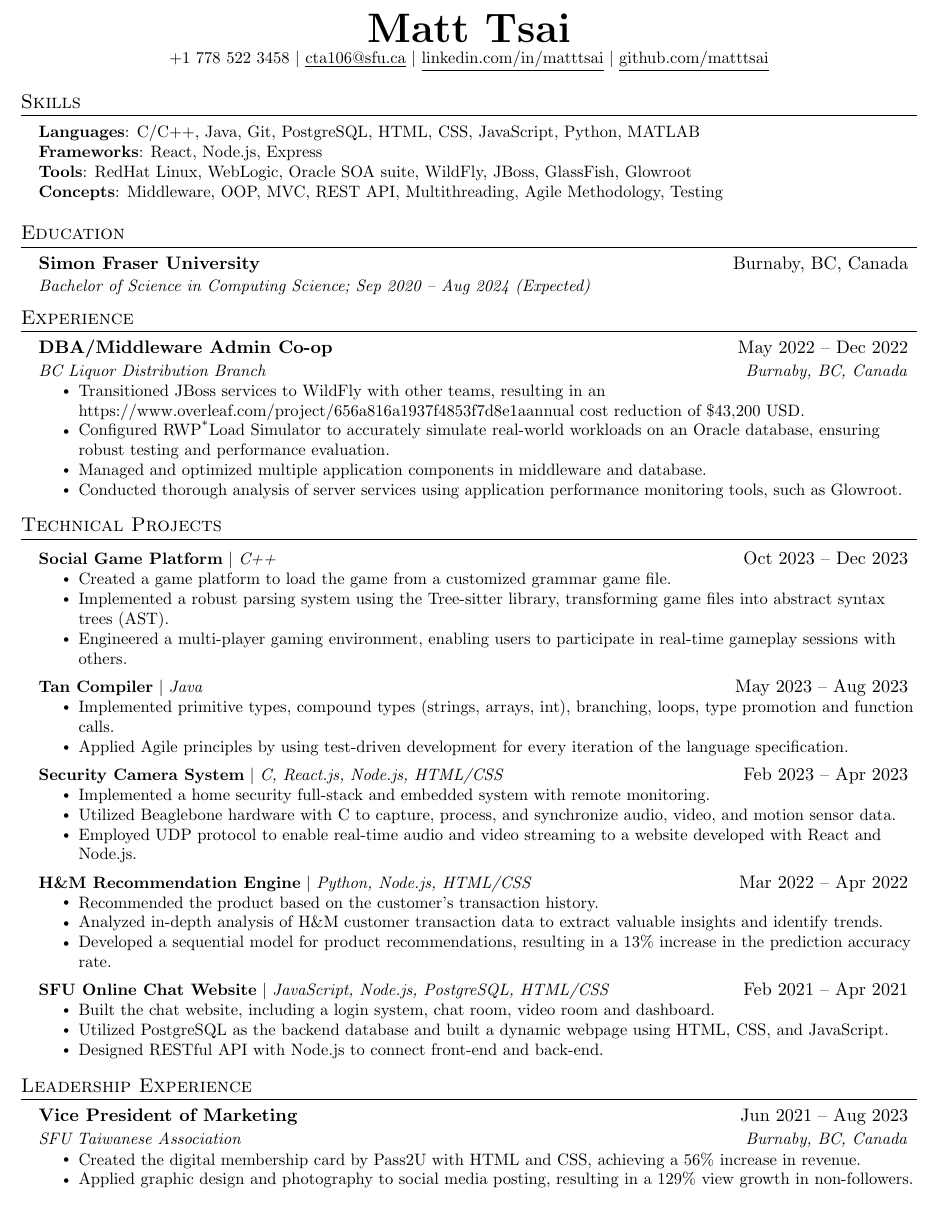
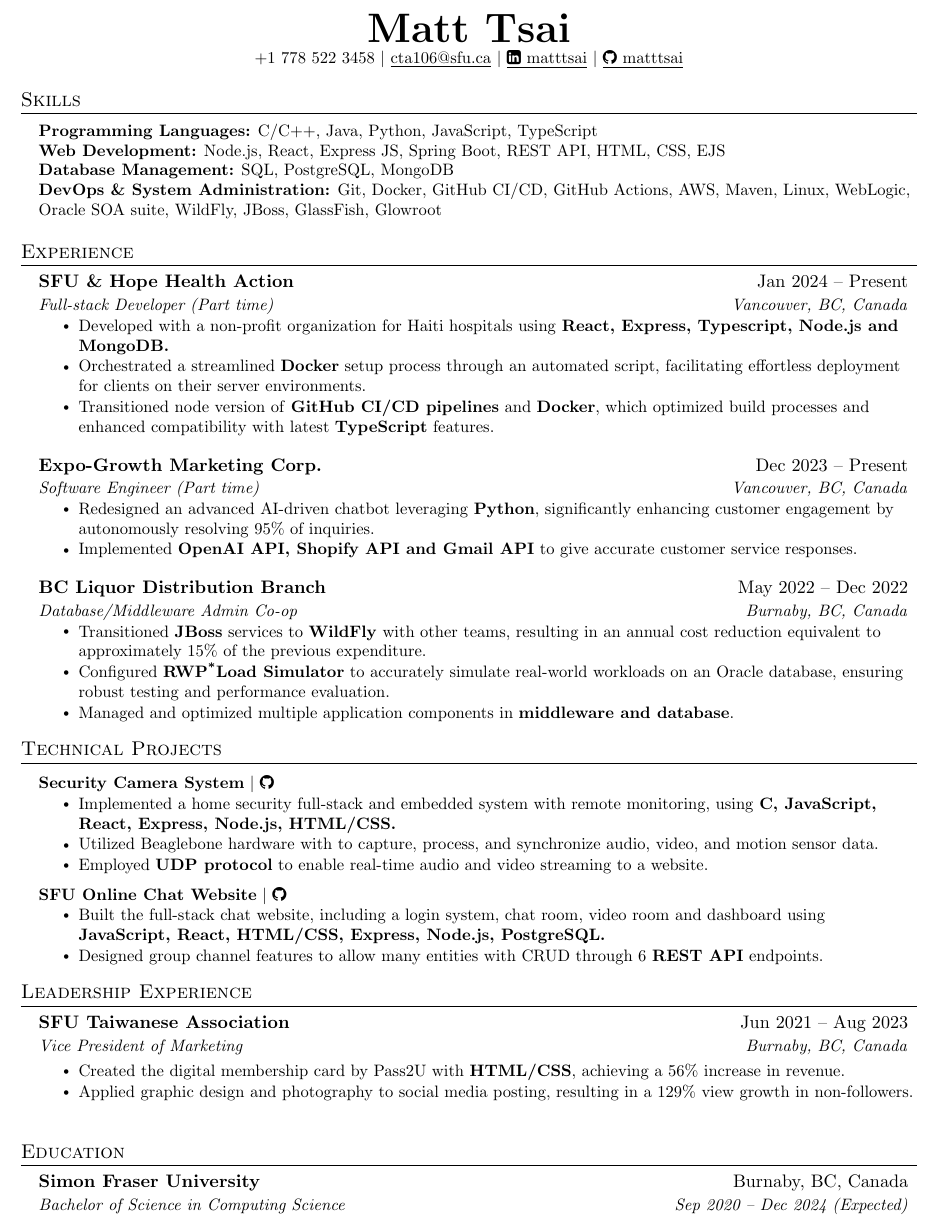
Before and after one commit to asd881018/Resume, a LaTeX document (main.tex): part of the page, cut so that both start at the same text. Compiled offline with pdfLaTeX.

Commit message:
Update main.tex

```diff
--- a/main.tex
+++ b/main.tex
@@ -18,7 +37,10 @@
 \usepackage{fancyhdr}
 \usepackage[english]{babel}
 \usepackage{tabularx}
+\usepackage{fontawesome}
+% \usepackage[margin=0.8in]{geometry}
 \input{glyphtounicode}
+
 
 
 %----------FONT OPTIONS----------
@@ -114,43 +136,62 @@
 \begin{center}
     \textbf{\Huge \scshape Matt Tsai} \\ \vspace{1pt}
     \small +1 778 522 3458 $|$ \href{mailto:cta106@sfu.ca}{\underline{cta106@sfu.ca}} $|$
-    \href{https://www.linkedin.com/in/matt-tsai-90a3291a3/}{\underline{linkedin.com/in/matttsai}} $|$
-    \href{https://github.com/asd881018}{\underline{github.com/matttsai}}
+    \href{https://www.linkedin.com/in/matt-tsai-90a3291a3/}{\underline{\faLinkedinSquare\ matttsai}} $|$
+    \href{https://github.com/asd881018}{\underline{\faGithub\ matttsai}}
+
+    %     \textbf{\Huge \scshape Matt Tsai} \\ \vspace{1pt}
+    % \small +1 778 522 3458 $|$ cta106@sfu.ca $|$ Linkedin/matttsai $|$ GitHub/matttsai
 \end{center}
 
 %-----------PROGRAMMING SKILLS-----------
 \section{Skills}
  \begin{itemize}[leftmargin=0.15in, label={}]
     \small{\item{
-     \textbf{Languages}{: C/C++, Java, Git, PostgreSQL, HTML, CSS, JavaScript, Python, MATLAB} \\
-     \textbf{Frameworks}{: React, Node.js, Express} \\
-     \textbf{Tools}{: RedHat Linux, WebLogic, Oracle SOA suite, WildFly, JBoss, GlassFish, Glowroot} \\
-     \textbf{Concepts}{: Middleware, OOP, MVC, REST API, Multithreading, Agile Methodology, Testing}
+     \textbf{Programming Languages:} C/C++, Java, Python, JavaScript, TypeScript\\
+    \textbf{Web Development:} Node.js, React, Express JS, Spring Boot, REST API, HTML, CSS, EJS \\
+    \textbf{Database Management:} SQL, PostgreSQL, MongoDB \\
+    \textbf{DevOps \& System Administration:} Git, Docker, GitHub CI/CD, GitHub Actions, AWS, Maven, Linux, WebLogic, Oracle SOA suite, WildFly, JBoss, GlassFish, Glowroot\\
+    % \textbf{Data Science \& Analysis:} NumPy, Pandas, Apache Spark \\
     }}
+
  \end{itemize}
 
 
-%-----------EDUCATION-----------
-\section{Education}
-  \resumeSubHeadingListStart
-    \resumeSubheading
-      {Simon Fraser University}{Burnaby, BC, Canada}
-      {Bachelor of Science in Computing Science; Sep 2020 -- Aug 2024 (Expected)}{}
-  \resumeSubHeadingListEnd
+
 
 %-----------EXPERIENCE-----------
 \section{Experience}
   \resumeSubHeadingListStart
     \resumeSubheading
-      {DBA/Middleware Admin Co-op}{May 2022 -- Dec 2022}
-      {BC Liquor Distribution Branch}{Burnaby, BC, Canada}
+      {SFU \& Hope Health Action}{Jan 2024 -- Present}
+      {Full-stack Developer (Part time)}{Vancouver, BC, Canada}
       \resumeItemListStart
-        \resumeItem{Transitioned JBoss services to WildFly with other teams, resulting in an https://www.overleaf.com/project/656a816a1937f4853f7d8e1aannual cost reduction of \$43,200 USD.}
-        \resumeItem{Configured RWP\textsuperscript{*}Load Simulator to accurately simulate real-world workloads on an Oracle database, ensuring robust testing and performance evaluation.}
-        \resumeItem{Managed and optimized multiple application components in middleware and database.}
-        \resumeItem{Conducted thorough analysis of server services using application performance monitoring tools, such as Glowroot.}
+        \resumeItem{Developed with a non-profit organization for Haiti hospitals using \textbf{React, Express, Typescript, Node.js and MongoDB.}}
+        \resumeItem{ Orchestrated a streamlined \textbf{Docker} setup process through an automated script, facilitating effortless deployment for clients on their server environments.}
+        \resumeItem{ Transitioned node version of \textbf {GitHub CI/CD pipelines} and \textbf{Docker}, which optimized build processes and enhanced compatibility with latest \textbf {TypeScript} features.}
+
       \resumeItemListEnd
   \resumeSubHeadingListEnd
+  \resumeSubHeadingListStart
+    \resumeSubheading
+      {Expo-Growth Marketing Corp.}{Dec 2023 -- Present}
+      {Software Engineer (Part time)}{Vancouver, BC, Canada}
+      \resumeItemListStart
+        \resumeItem{Redesigned an advanced AI-driven chatbot leveraging \textbf{Python}, significantly enhancing customer engagement by autonomously resolving 95\% of inquiries.}
+        \resumeItem{Implemented \textbf{OpenAI API, Shopify API and Gmail API} to give accurate customer service responses.}
+      \resumeItemListEnd
+  \resumeSubHeadingListEnd
+  \resumeSubHeadingListStart
+    \resumeSubheading
+      {BC Liquor Distribution Branch}{May 2022 -- Dec 2022}
+      {Database/Middleware Admin Co-op}{Burnaby, BC, Canada}
+      \resumeItemListStart
+        \resumeItem{Transitioned \textbf{JBoss} services to \textbf{WildFly} with other teams, resulting in an annual cost reduction equivalent to approximately 15\% of the previous expenditure.}
+        \resumeItem{Configured \textbf{RWP\textsuperscript{*}Load Simulator} to accurately simulate real-world workloads on an Oracle database, ensuring robust testing and performance evaluation.}
+        \resumeItem{Managed and optimized multiple application components in \textbf{middleware and database}.}
+      \resumeItemListEnd
+  \resumeSubHeadingListEnd
+
 
 % -----------Multiple Positions Heading-----------
 %    \resumeSubSubheading
@@ -189,43 +230,55 @@
 %-----------PROJECTS-----------
 \section{Technical Projects}
   \resumeSubHeadingListStart
+    % \resumeProjectHeading
+    %     {\textbf{Social Game Platform} $|$ \emph{C++}}{Oct 2023 -- Dec 2023}
+    %     \resumeItemListStart
+    %         \resumeItem{Created a game platform to load the game from a customized grammar game file.}
+    %         \resumeItem{Implemented a robust parsing system using the Tree-sitter library, transforming game files into abstract syntax trees (AST).}
+    %         \resumeItem{Engineered a multi-player gaming environment, enabling users to participate in real-time gameplay sessions with others.}
+    %     \resumeItemListEnd
+
+    % \resumeProjectHeading
+    %     {\textbf{Tan Compiler} $|$ \emph{Java}}{May 2023 -- Aug 2023}
+    %     \resumeItemListStart
+    %         \resumeItem{Implemented primitive types, compound types, branching, loops, type promotion and function calls.}
+    %         \resumeItem{Applied Agile principles by using test-driven development for every iteration of the language specification.}
+    %     \resumeItemListEnd
+
+
     \resumeProjectHeading
-        {\textbf{Social Game Platform} $|$ \emph{C++}}{Oct 2023 -- Dec 2023}
+        {\textbf{Security Camera System} $|$ \emph{\href{https://github.com/asd881018/Security-Camera-System}{\faGithub}}}{}
         \resumeItemListStart
-            \resumeItem{Created a game platform to load the game from a customized grammar game file.}
-            \resumeItem{Implemented a robust parsing system using the Tree-sitter library, transforming game files into abstract syntax trees (AST).}
-            \resumeItem{Engineered a multi-player gaming environment, enabling users to participate in real-time gameplay sessions with others.}
+            \resumeItem{Implemented a home security full-stack and embedded system with remote monitoring, using \textbf{C, JavaScript, React, Express, Node.js, HTML/CSS.}}
+            \resumeItem{Utilized Beaglebone hardware with to capture, process, and synchronize audio, video, and motion sensor data.}
+            \resumeItem{Employed \textbf{UDP protocol} to enable real-time audio and video streaming to a website.}
         \resumeItemListEnd
+
+
+
+    % \resumeProjectHeading
+    %     {\textbf{H\&M Recommendation Engine} $|$ \emph{\href{https://github.com/asd881018/H-M-Recommender}{\faGithub}}}{}
+    %     \resumeItemListStart
+    %         \resumeItem{Recommended the product based on the customer's transaction history using \textbf{Python}.}
+    %         \resumeItem{Analyzed in-depth analysis of H\&M customer transaction data to extract valuable insights and identify trends.}
+    %         \resumeItem{Developed a sequential model for product recommendations, resulting in a 13\% increase in the accuracy rate.}
+    %     \resumeItemListEnd
+
+    % \resumeProjectHeading
+    %     {\textbf{Human Activity Analysis} $|$ \emph{\href{https://github.com/asd881018/Sensors-Noise-and-Walking-Human-Activity-Analysis}{\faGithub}}}{}
+    %     \resumeItemListStart
+    %         \resumeItem{Trained a predictive model using cellphone data to analyze and predict human activity patterns.}
+    %         \resumeItem{Utilized the \textbf{Matplotlib} library to visualize data and identify optimal filter parameters for preprocessing.}
+    %         \resumeItem{Analyzed various machine learning models for human activity recognition with \textbf{Scikit-learn}.}
+    %     \resumeItemListEnd
+
     \resumeProjectHeading
-        {\textbf{Tan Compiler} $|$ \emph{Java}}{May 2023 -- Aug 2023}
+        {\textbf{SFU Online Chat Website} $|$ \emph{\href{https://github.com/asd881018/SFU-Online}{\faGithub}}} {}
         \resumeItemListStart
-            \resumeItem{Implemented primitive types, compound types (strings, arrays, int), branching, loops, type promotion and function calls.}
-            \resumeItem{Applied Agile principles by using test-driven development for every iteration of the language specification.}
-        \resumeItemListEnd
-    \resumeProjectHeading
-        {\textbf{Security Camera System} $|$ \emph{C, React.js, Node.js, HTML/CSS}}{Feb 2023 -- Apr 2023}
-        \resumeItemListStart
-            \resumeItem{Implemented a home security full-stack and embedded system with remote monitoring.}
-            \resumeItem{Utilized Beaglebone hardware with C to capture, process, and synchronize audio, video, and motion sensor data.}
-            \resumeItem{Employed UDP protocol to enable real-time audio and video streaming to a website developed with React and Node.js.}
-        \resumeItemListEnd
-    \resumeProjectHeading
-        {\textbf{H\&M Recommendation Engine} $|$ \emph{Python, Node.js, HTML/CSS}}{Mar 2022 -- Apr 2022}
-        \resumeItemListStart
-            \resumeItem{Recommended the product based on the customer's transaction history.}
-            \resumeItem{Analyzed in-depth analysis of H\&M customer transaction data to extract valuable insights and identify trends.}
-            \resumeItem{Developed a sequential model for product recommendations, resulting in a 13\% increase in the prediction accuracy rate.}
-        \resumeItemListEnd
-    \resumeProjectHeading
-        {\textbf{SFU Online Chat Website} $|$ \emph{JavaScript, Node.js, PostgreSQL, HTML/CSS}}{Feb 2021 -- Apr 2021}
-        \resumeItemListStart
-            \resumeItem{Built the chat website, including a login system, chat room, video room and dashboard.}
-            \resumeItem{Utilized PostgreSQL as the backend database and built a dynamic webpage using HTML, CSS, and JavaScript.}
-            \resumeItem{Designed RESTful API with Node.js to connect front-end and back-end.}
+            \resumeItem{Built the full-stack chat website, including a login system, chat room, video room and dashboard using \textbf{JavaScript, React, HTML/CSS, Express, Node.js, PostgreSQL.}}
+            \resumeItem{Designed group channel features to allow many entities with CRUD through 6 \textbf{REST API} endpoints.}
         \resumeItemListEnd
   \resumeSubHeadingListEnd
-
-
 
 %
 
@@ -234,17 +287,26 @@
 \section{Leadership Experience}
   \resumeSubHeadingListStart
     \resumeSubheading
-      {Vice President of Marketing}{Jun 2021 -- Aug 2023}
-      {SFU Taiwanese Association}{Burnaby, BC, Canada}
+      {SFU Taiwanese Association}{Jun 2021 -- Aug 2023}
+      {Vice President of Marketing}{Burnaby, BC, Canada}
+
       \resumeItemListStart
-        \resumeItem{Created the digital membership card by Pass2U with HTML and CSS, achieving a 56\% increase in revenue.}
+        \resumeItem{Created the digital membership card by Pass2U with \textbf{HTML/CSS}, achieving a 56\% increase in revenue.}
         \resumeItem{Applied graphic design and photography to social media posting, resulting in a 129\% view growth in non-followers.}
       \resumeItemListEnd
   \resumeSubHeadingListEnd
 
+  %-----------EDUCATION-----------
+\section{Education}
+  \resumeSubHeadingListStart
+    \resumeSubheading
+      {Simon Fraser University}{Burnaby, BC, Canada}
+      {Bachelor of Science in Computing Science}{Sep 2020 -- Dec 2024 (Expected)}
+  \resumeSubHeadingListEnd
+
 %-------------------------------------------
 \end{document}
-
+https://www.overleaf.com/project/656a816a1937f4853f7d8e1a
 
 \documentclass[letterpaper,11pt]{article}
 
```
Also changed, not shown: main.tex (21 more changed lines).
